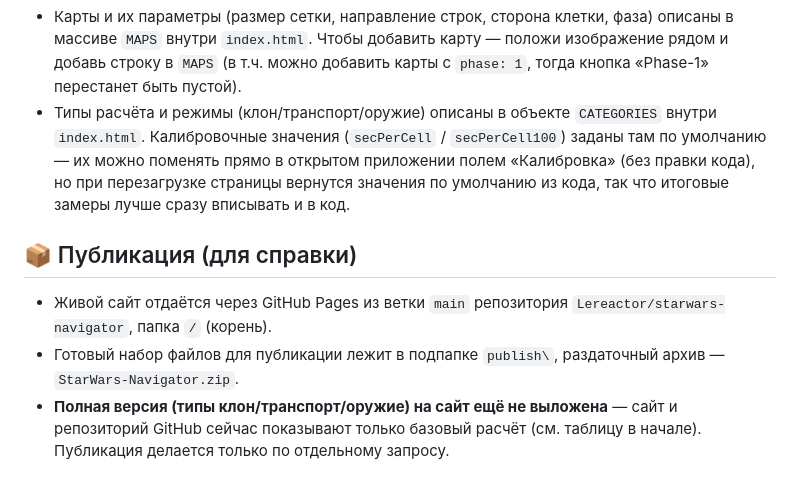
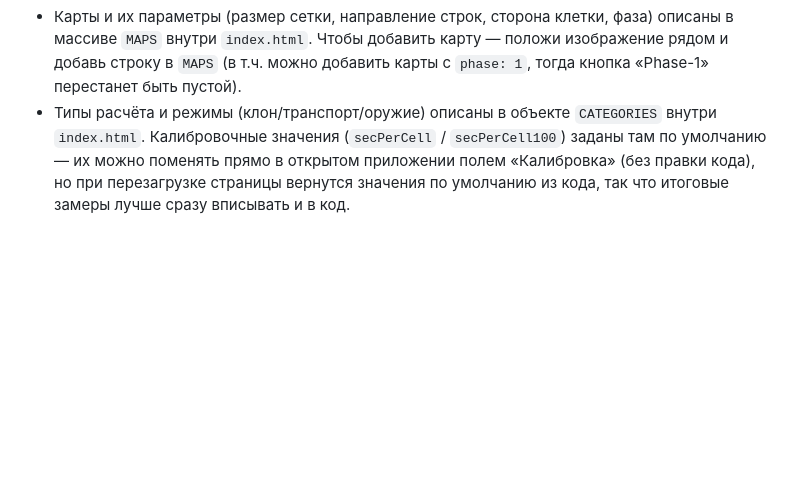
Before and after one commit to Lereactor/starwars-navigator, a Markdown page: README.md, the part around one of its changes. Rendered like a GitHub page; blank space fills up the shorter version.

```diff
--- a/README.md
+++ b/README.md
@@ -119,9 +75,3 @@ cd starwars-navigator
 
 - Карты и их параметры (размер сетки, направление строк, сторона клетки, фаза) описаны в массиве `MAPS` внутри `index.html`. Чтобы добавить карту — положи изображение рядом и добавь строку в `MAPS` (в т.ч. можно добавить карты с `phase: 1`, тогда кнопка «Phase-1» перестанет быть пустой).
 - Типы расчёта и режимы (клон/транспорт/оружие) описаны в объекте `CATEGORIES` внутри `index.html`. Калибровочные значения (`secPerCell` / `secPerCell100`) заданы там по умолчанию — их можно поменять прямо в открытом приложении полем «Калибровка» (без правки кода), но при перезагрузке страницы вернутся значения по умолчанию из кода, так что итоговые замеры лучше сразу вписывать и в код.
-
-## 📦 Публикация (для справки)
-
-- Живой сайт отдаётся через GitHub Pages из ветки `main` репозитория `Lereactor/starwars-navigator`, папка `/` (корень).
-- Готовый набор файлов для публикации лежит в подпапке `publish\`, раздаточный архив — `StarWars-Navigator.zip`.
-- **Полная версия (типы клон/транспорт/оружие) на сайт ещё не выложена** — сайт и репозиторий GitHub сейчас показывают только базовый расчёт (см. таблицу в начале). Публикация делается только по отдельному запросу.
```
Also changed, not shown: other parts of README.md (+36 -80 lines).
